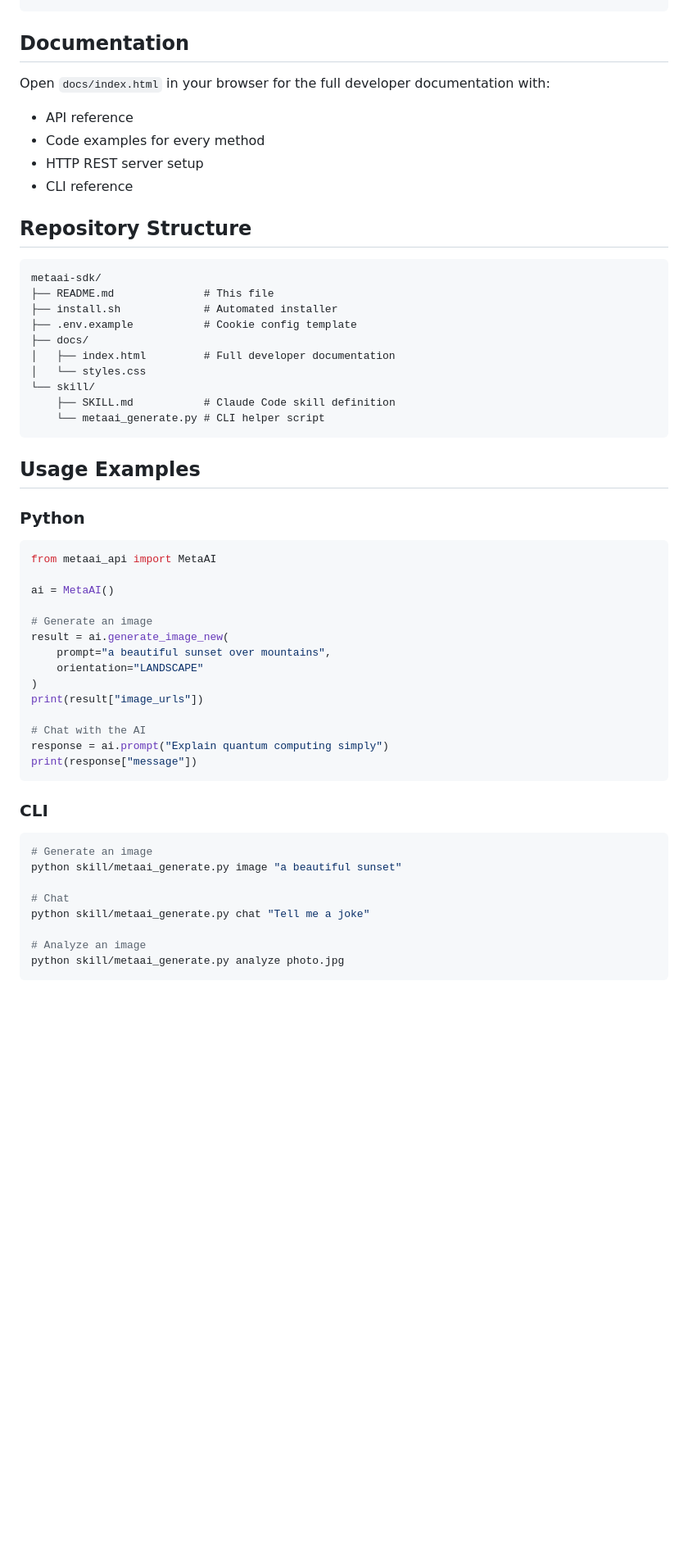
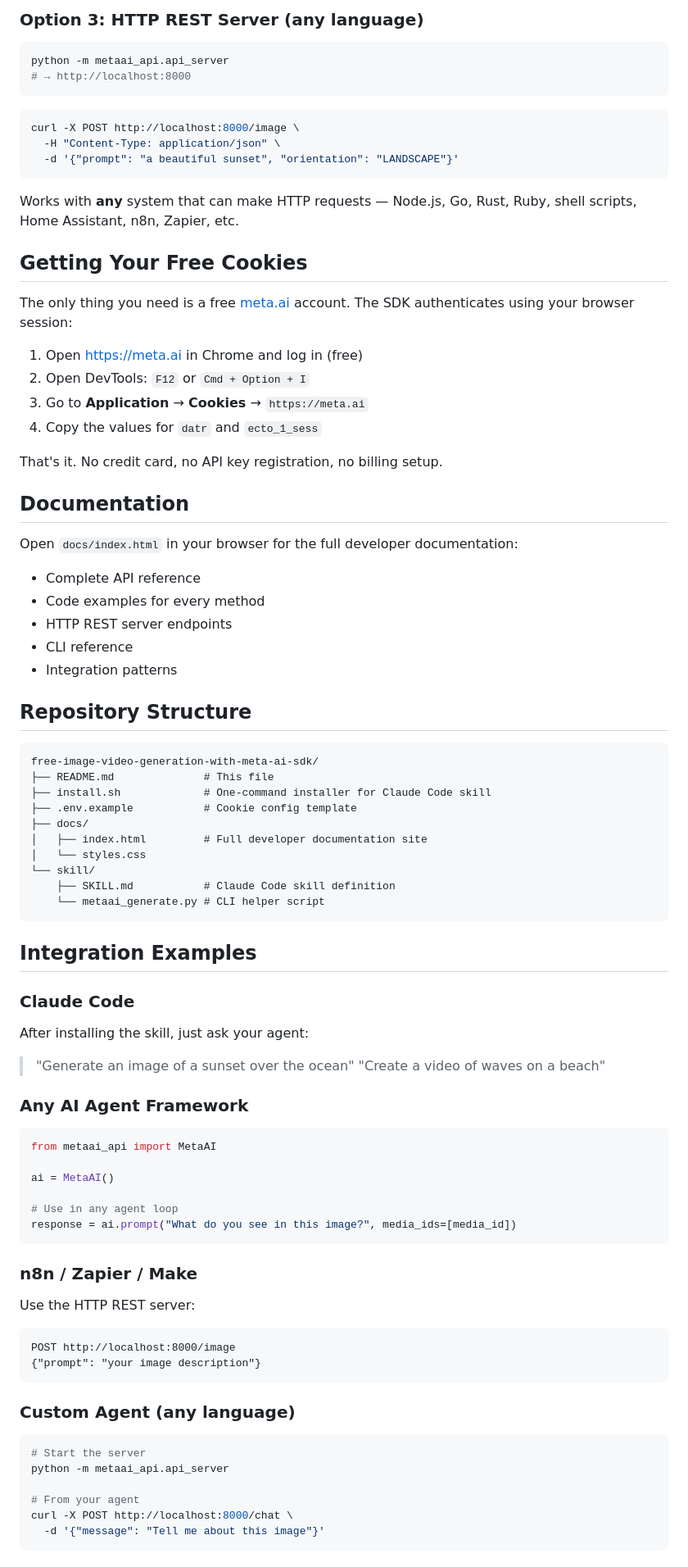
Before and after one commit to IsuedLeoo/free-image-video-generation-with-meta-ai-sdk, a Markdown page: README.md, the part around one of its changes. Shown at 82% size. Rendered like a GitHub page; blank space fills up the shorter version.

````diff
--- a/README.md
+++ b/README.md
@@ -58,58 +67,89 @@ cp .env.example ~/.claude/skills/metaai/.env.metaai
 ```
+
+### Option 3: HTTP REST Server (any language)
+
+```bash
+python -m metaai_api.api_server
+# → http://localhost:8000
+```
+
+```bash
+curl -X POST http://localhost:8000/image \
+  -H "Content-Type: application/json" \
+  -d '{"prompt": "a beautiful sunset", "orientation": "LANDSCAPE"}'
+```
+
+Works with **any** system that can make HTTP requests — Node.js, Go, Rust, Ruby, shell scripts, Home Assistant, n8n, Zapier, etc.
+
+## Getting Your Free Cookies
+
+The only thing you need is a free [meta.ai](https://meta.ai) account. The SDK authenticates using your browser session:
+
+1. Open [https://meta.ai](https://meta.ai) in Chrome and log in (free)
+2. Open DevTools: `F12` or `Cmd + Option + I`
+3. Go to **Application** → **Cookies** → `https://meta.ai`
+4. Copy the values for `datr` and `ecto_1_sess`
+
+That's it. No credit card, no API key registration, no billing setup.
 
 ## Documentation
 
-Open `docs/index.html` in your browser for the full developer documentation with:
-- API reference
+Open `docs/index.html` in your browser for the full developer documentation:
+- Complete API reference
 - Code examples for every method
-- HTTP REST server setup
+- HTTP REST server endpoints
 - CLI reference
+- Integration patterns
 
 ## Repository Structure
 
 ```
-metaai-sdk/
+free-image-video-generation-with-meta-ai-sdk/
 ├── README.md              # This file
-├── install.sh             # Automated installer
+├── install.sh             # One-command installer for Claude Code skill
 ├── .env.example           # Cookie config template
 ├── docs/
-│   ├── index.html         # Full developer documentation
+│   ├── index.html         # Full developer documentation site
 │   └── styles.css
 └── skill/
     ├── SKILL.md           # Claude Code skill definition
     └── metaai_generate.py # CLI helper script
 ```
 
-## Usage Examples
+## Integration Examples
 
-### Python
+### Claude Code
+
+After installing the skill, just ask your agent:
+> "Generate an image of a sunset over the ocean"
+> "Create a video of waves on a beach"
+
+### Any AI Agent Framework
 
 ```python
 from metaai_api import MetaAI
 
 ai = MetaAI()
 
-# Generate an image
-result = ai.generate_image_new(
-    prompt="a beautiful sunset over mountains",
-    orientation="LANDSCAPE"
-)
-print(result["image_urls"])
-
-# Chat with the AI
-response = ai.prompt("Explain quantum computing simply")
-print(response["message"])
+# Use in any agent loop
+response = ai.prompt("What do you see in this image?", media_ids=[media_id])
 ```
 
-### CLI
+### n8n / Zapier / Make
+
+Use the HTTP REST server:
+```
+POST http://localhost:8000/image
+{"prompt": "your image description"}
+```
+
+### Custom Agent (any language)
 
 ```bash
-# Generate an image
-python skill/metaai_generate.py image "a beautiful sunset"
+# Start the server
+python -m metaai_api.api_server
 
-# Chat
-python skill/metaai_generate.py chat "Tell me a joke"
-
-# Analyze an image
-python skill/metaai_generate.py analyze photo.jpg
+# From your agent
+curl -X POST http://localhost:8000/chat \
+  -d '{"message": "Tell me about this image"}'
 ```
````
Also changed, not shown: other parts of README.md (+48 -46 lines).
